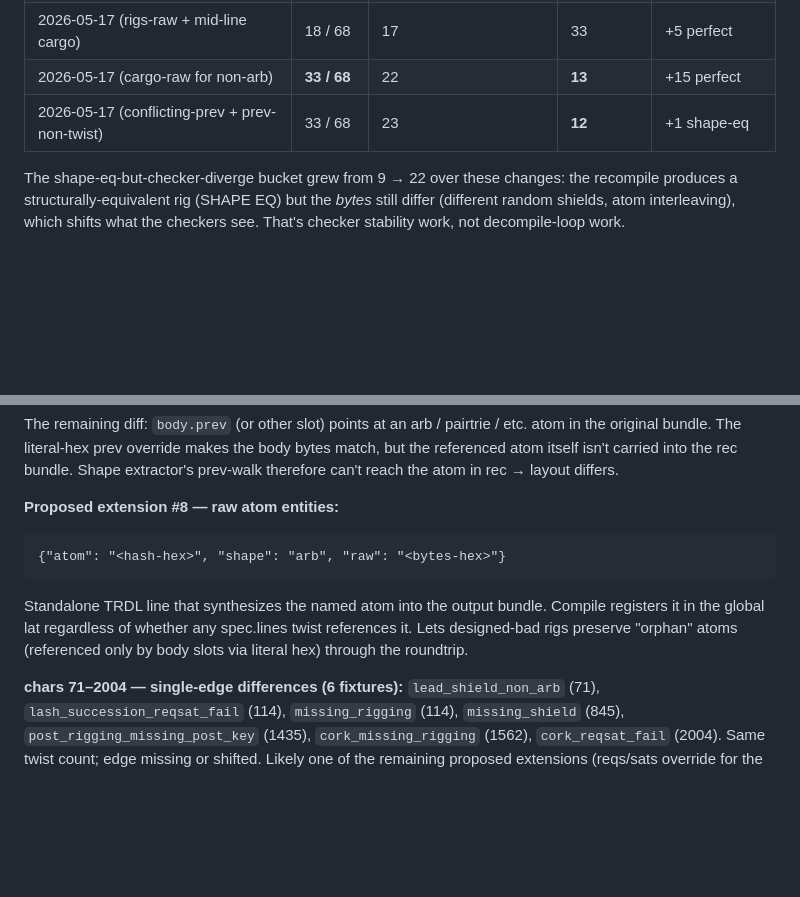
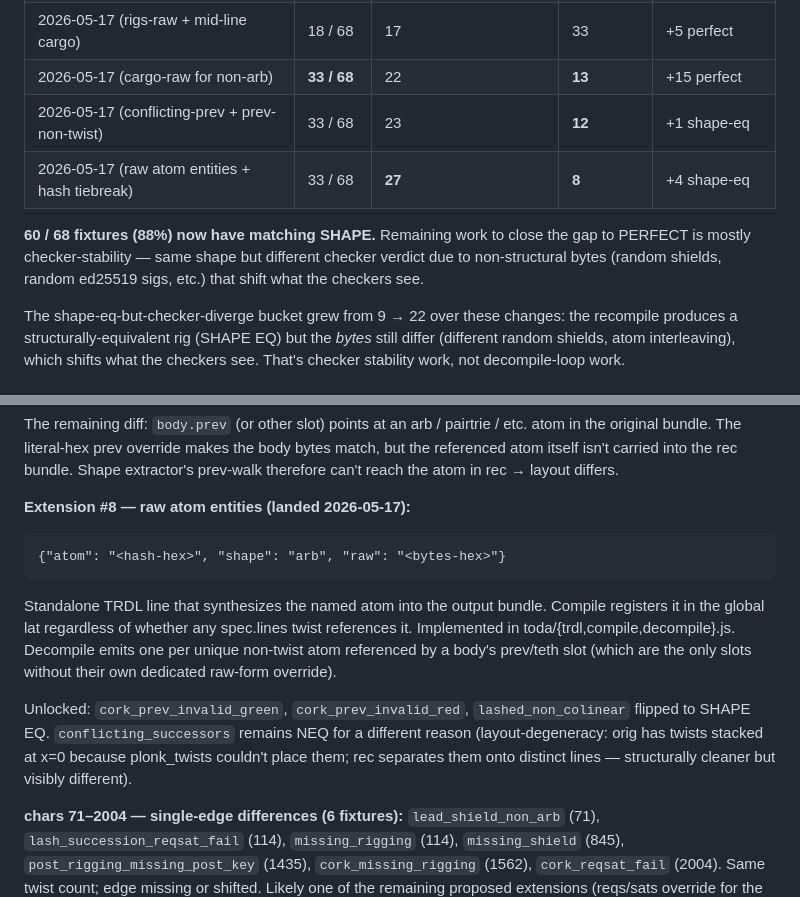
Before and after one commit to T-R-I-E/rigging-workshop, a Markdown page: trdl-syntax-suggestions.md, 2 parts joined by grey strips. GitHub-like rendering; blank space fills up the shorter version.

Commit message:
docs: 88% shape-eq after raw atom entities land
Bench numbers after the raw-atom-entity + hash-tiebreak commit:
  Perfect:        33 (unchanged — checker stability remains)
  Shape-eq, dif:  27 (was 23, +4)
  Shape NEQ:       8 (was 12, -4)

The +4 shape-eq wins came from extension #8 (raw atom entities)
unlocking cork_prev_invalid_green/red and lashed_non_colinear, plus
splice_mismatch from the earlier conflicting-prev fix.

Doc updates the bench-progress table and marks extension #8 as
landed (was 'proposed').

````diff
--- a/trdl-syntax-suggestions.md
+++ b/trdl-syntax-suggestions.md
@@ -272,6 +272,12 @@ fixture. Verdict `PERFECT` requires both checker-eq AND shape-eq.
 | 2026-05-17 (rigs-raw + mid-line cargo) | 18 / 68 | 17 | 33 | +5 perfect |
 | 2026-05-17 (cargo-raw for non-arb) | **33 / 68** | 22 | **13** | +15 perfect |
 | 2026-05-17 (conflicting-prev + prev-non-twist) | 33 / 68 | 23 | **12** | +1 shape-eq |
+| 2026-05-17 (raw atom entities + hash tiebreak) | 33 / 68 | **27** | **8**  | +4 shape-eq |
+
+**60 / 68 fixtures (88%) now have matching SHAPE.** Remaining work
+to close the gap to PERFECT is mostly checker-stability — same shape
+but different checker verdict due to non-structural bytes (random
+shields, random ed25519 sigs, etc.) that shift what the checkers see.
 
 The shape-eq-but-checker-diverge bucket grew from 9 → 22 over these
 changes: the recompile produces a structurally-equivalent rig
@@ -298,15 +304,23 @@ override makes the body bytes match, but the referenced atom itself
 isn't carried into the rec bundle. Shape extractor's prev-walk
 therefore can't reach the atom in rec → layout differs.
 
-**Proposed extension #8 — raw atom entities:**
+**Extension #8 — raw atom entities (landed 2026-05-17):**
 ```jsonl
 {"atom": "<hash-hex>", "shape": "arb", "raw": "<bytes-hex>"}
 ```
 Standalone TRDL line that synthesizes the named atom into the
 output bundle. Compile registers it in the global lat regardless of
-whether any spec.lines twist references it. Lets designed-bad rigs
-preserve "orphan" atoms (referenced only by body slots via literal
-hex) through the roundtrip.
+whether any spec.lines twist references it. Implemented in
+toda/{trdl,compile,decompile}.js. Decompile emits one per unique
+non-twist atom referenced by a body's prev/teth slot (which are the
+only slots without their own dedicated raw-form override).
+
+Unlocked: `cork_prev_invalid_green`, `cork_prev_invalid_red`,
+`lashed_non_colinear` flipped to SHAPE EQ. `conflicting_successors`
+remains NEQ for a different reason (layout-degeneracy: orig has
+twists stacked at x=0 because plonk_twists couldn't place them;
+rec separates them onto distinct lines — structurally cleaner but
+visibly different).
 
 **chars 71–2004 — single-edge differences (6 fixtures):**
 `lead_shield_non_arb` (71), `lash_succession_reqsat_fail` (114),
````
